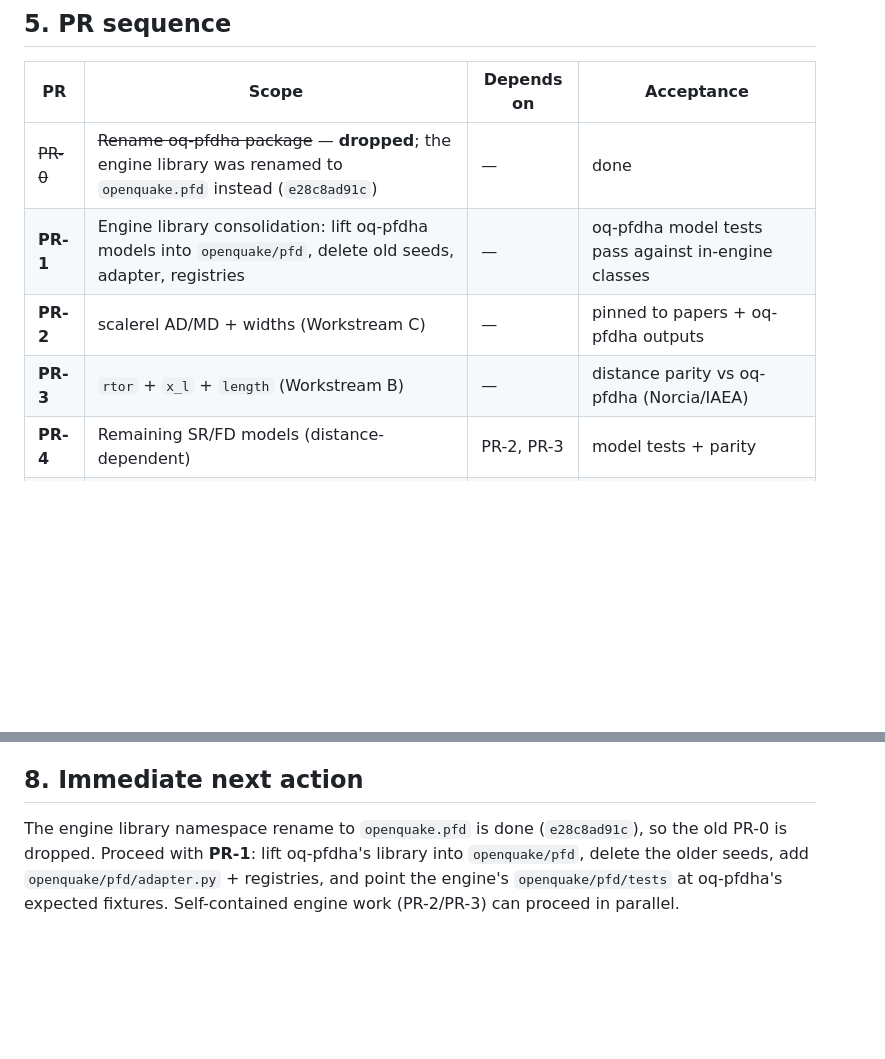
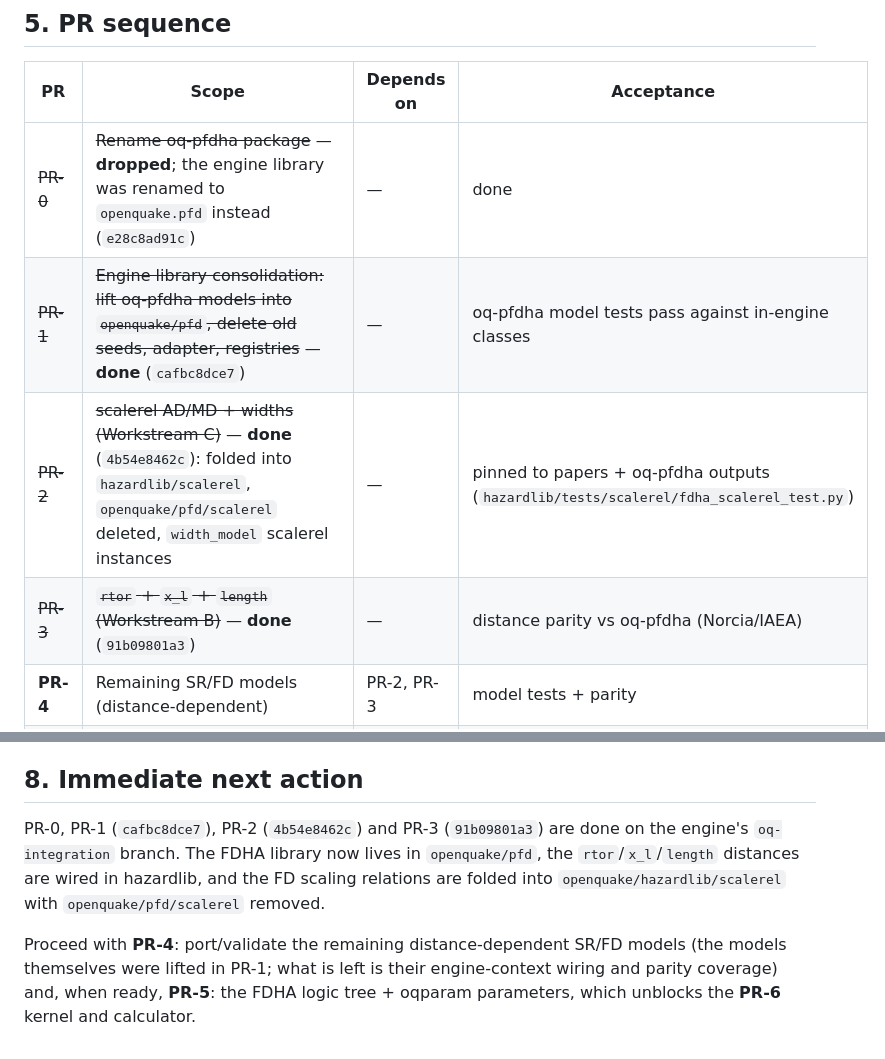
Before and after one commit to vup1120/oq-pfdha, a Markdown page: docs/EngineIntegration.md, 2 parts joined by grey strips. GitHub-like rendering; blank space fills up the shorter version.

Commit message:
Plan: mark PR-1..PR-3 done; next action is PR-4

```diff
--- a/docs/EngineIntegration.md
+++ b/docs/EngineIntegration.md
@@ -222,9 +222,9 @@ Reused engine layers (no duplication allowed):
 | PR | Scope | Depends on | Acceptance |
 |---|---|---|---|
 | ~~PR-0~~ | ~~Rename oq-pfdha package~~ — **dropped**; the engine library was renamed to `openquake.pfd` instead (`e28c8ad91c`) | — | done |
-| **PR-1** | Engine library consolidation: lift oq-pfdha models into `openquake/pfd`, delete old seeds, adapter, registries | — | oq-pfdha model tests pass against in-engine classes |
-| **PR-2** | scalerel AD/MD + widths (Workstream C) | — | pinned to papers + oq-pfdha outputs |
-| **PR-3** | `rtor` + `x_l` + `length` (Workstream B) | — | distance parity vs oq-pfdha (Norcia/IAEA) |
+| ~~PR-1~~ | ~~Engine library consolidation: lift oq-pfdha models into `openquake/pfd`, delete old seeds, adapter, registries~~ — **done** (`cafbc8dce7`) | — | oq-pfdha model tests pass against in-engine classes |
+| ~~PR-2~~ | ~~scalerel AD/MD + widths (Workstream C)~~ — **done** (`4b54e8462c`): folded into `hazardlib/scalerel`, `openquake/pfd/scalerel` deleted, `width_model` scalerel instances | — | pinned to papers + oq-pfdha outputs (`hazardlib/tests/scalerel/fdha_scalerel_test.py`) |
+| ~~PR-3~~ | ~~`rtor` + `x_l` + `length` (Workstream B)~~ — **done** (`91b09801a3`) | — | distance parity vs oq-pfdha (Norcia/IAEA) |
 | **PR-4** | Remaining SR/FD models (distance-dependent) | PR-2, PR-3 | model tests + parity |
 | **PR-5** | FDHA logic tree + oqparam params (Workstream E) | PR-1, PR-4 | branch enumeration matches oq-pfdha manifest |
 | **PR-6** | `hazardlib/calc/displacement.py` + `calculators/fdha.py` curve mode under `hcurves-*` (D3/D4/D12) | PR-3, PR-5 | reproduces `hazard_curve_minimal` within tolerance |
@@ -262,8 +262,14 @@ Decisions D1–D12 are settled (§0.1); the items below remain engineering risks
 
 ## 8. Immediate next action
 
-The engine library namespace rename to `openquake.pfd` is done (`e28c8ad91c`),
-so the old PR-0 is dropped. Proceed with **PR-1**: lift oq-pfdha's library into
-`openquake/pfd`, delete the older seeds, add `openquake/pfd/adapter.py` +
-registries, and point the engine's `openquake/pfd/tests` at oq-pfdha's expected
-fixtures. Self-contained engine work (PR-2/PR-3) can proceed in parallel.
+PR-0, PR-1 (`cafbc8dce7`), PR-2 (`4b54e8462c`) and PR-3 (`91b09801a3`) are done
+on the engine's `oq-integration` branch. The FDHA library now lives in
+`openquake/pfd`, the `rtor`/`x_l`/`length` distances are wired in hazardlib,
+and the FD scaling relations are folded into `openquake/hazardlib/scalerel`
+with `openquake/pfd/scalerel` removed.
+
+Proceed with **PR-4**: port/validate the remaining distance-dependent SR/FD
+models (the models themselves were lifted in PR-1; what is left is their
+engine-context wiring and parity coverage) and, when ready, **PR-5**: the FDHA
+logic tree + oqparam parameters, which unblocks the **PR-6** kernel and
+calculator.
```
